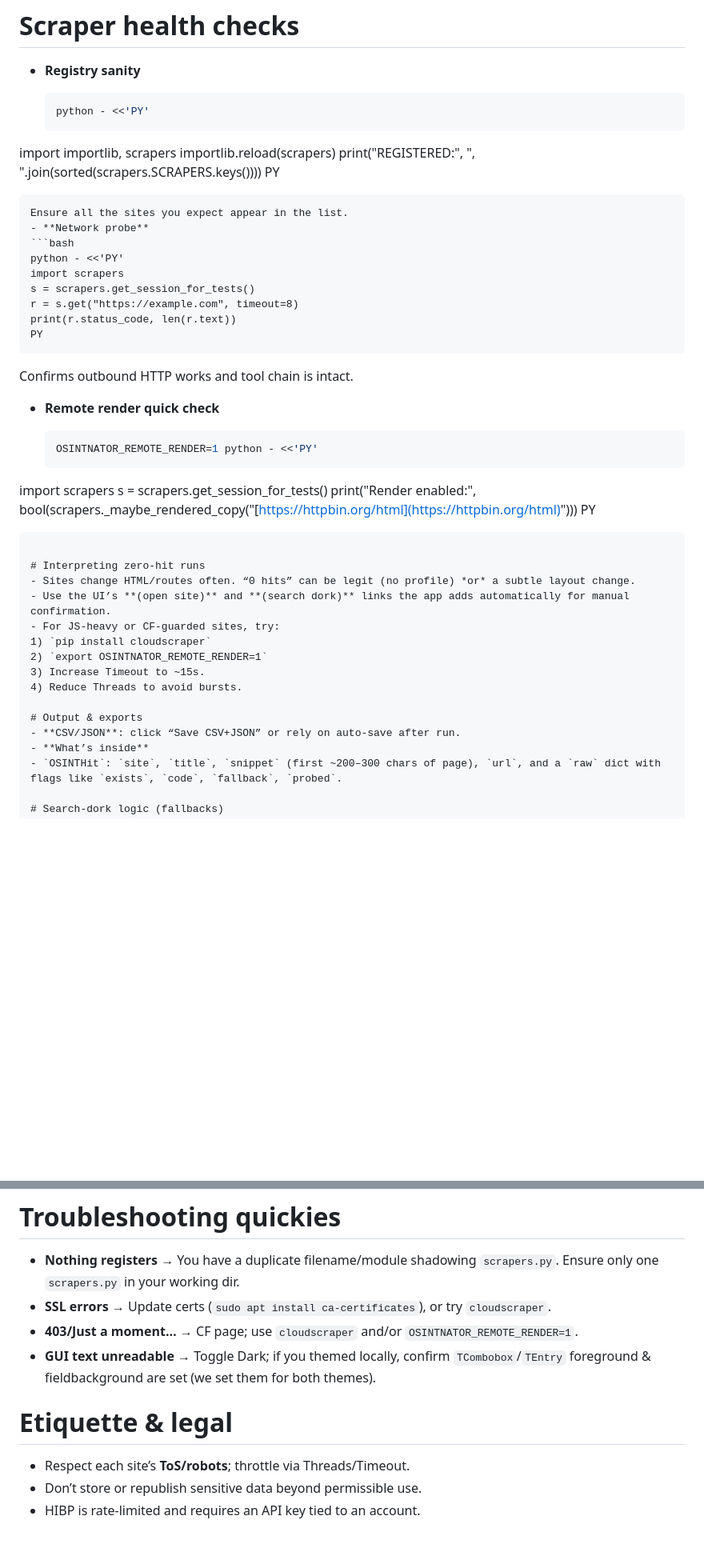
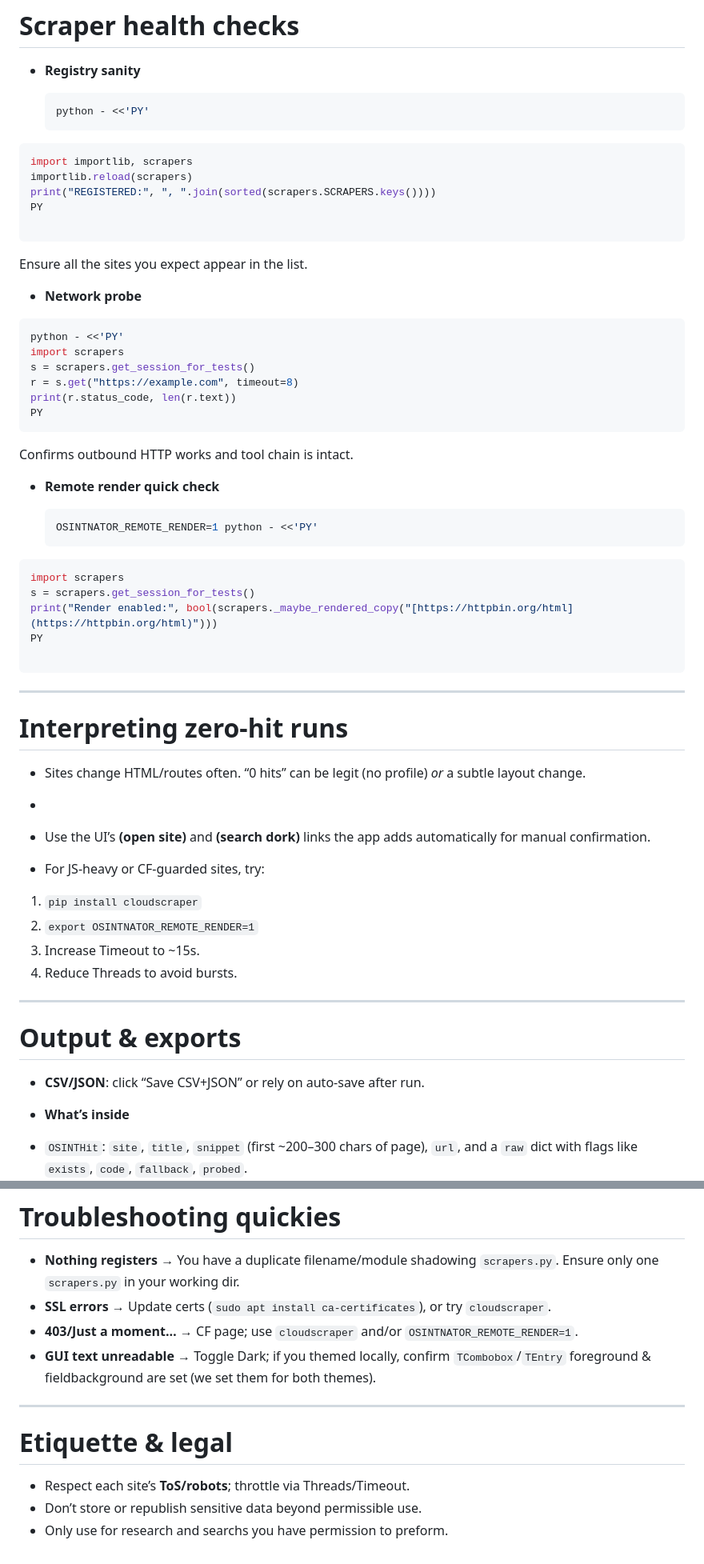
Before and after one commit to ekomsSavior/OSINTNATOR, a Markdown page: README.md, 2 parts joined by grey strips. Shown: that part at 80% size. GitHub-like rendering; blank space fills up the shorter version.

`````diff
--- a/README.md
+++ b/README.md
@@ -110,7 +110,7 @@ open source osint framework
   ```bash
   python - <<'PY'
   ```
-
+```bash
 import importlib, scrapers
 importlib.reload(scrapers)
 print("REGISTERED:", ", ".join(sorted(scrapers.SCRAPERS.keys())))
@@ -118,7 +118,9 @@ PY
 
 ````
 Ensure all the sites you expect appear in the list.
+
 - **Network probe**
+
 ```bash
 python - <<'PY'
 import scrapers
@@ -135,25 +137,33 @@ Confirms outbound HTTP works and tool chain is intact.
   ```bash
   OSINTNATOR_REMOTE_RENDER=1 python - <<'PY'
   ```
-
+```bash
 import scrapers
 s = scrapers.get_session_for_tests()
 print("Render enabled:", bool(scrapers._maybe_rendered_copy("[https://httpbin.org/html](https://httpbin.org/html)")))
 PY
 
 ````
+---
 
 # Interpreting zero-hit runs
+
 - Sites change HTML/routes often. “0 hits” can be legit (no profile) *or* a subtle layout change.
+-
 - Use the UI’s **(open site)** and **(search dork)** links the app adds automatically for manual confirmation.
+
 - For JS-heavy or CF-guarded sites, try:
 1) `pip install cloudscraper`
 2) `export OSINTNATOR_REMOTE_RENDER=1`
 3) Increase Timeout to ~15s.
 4) Reduce Threads to avoid bursts.
 
+---
+
 # Output & exports
+
 - **CSV/JSON**: click “Save CSV+JSON” or rely on auto-save after run.
+
 - **What’s inside**
 - `OSINTHit`: `site`, `title`, `snippet` (first ~200–300 chars of page), `url`, and a `raw` dict with flags like `exists`, `code`, `fallback`, `probed`.
 
@@ -186,8 +196,10 @@ PY
 * **403/Just a moment…** → CF page; use `cloudscraper` and/or `OSINTNATOR_REMOTE_RENDER=1`.
 * **GUI text unreadable** → Toggle Dark; if you themed locally, confirm `TCombobox`/`TEntry` foreground & fieldbackground are set (we set them for both themes).
 
+---
+
 # Etiquette & legal
 
 * Respect each site’s **ToS/robots**; throttle via Threads/Timeout.
 * Don’t store or republish sensitive data beyond permissible use.
-* HIBP is rate-limited and requires an API key tied to an account.
+* Only use for research and searchs you have permission to preform.
`````
